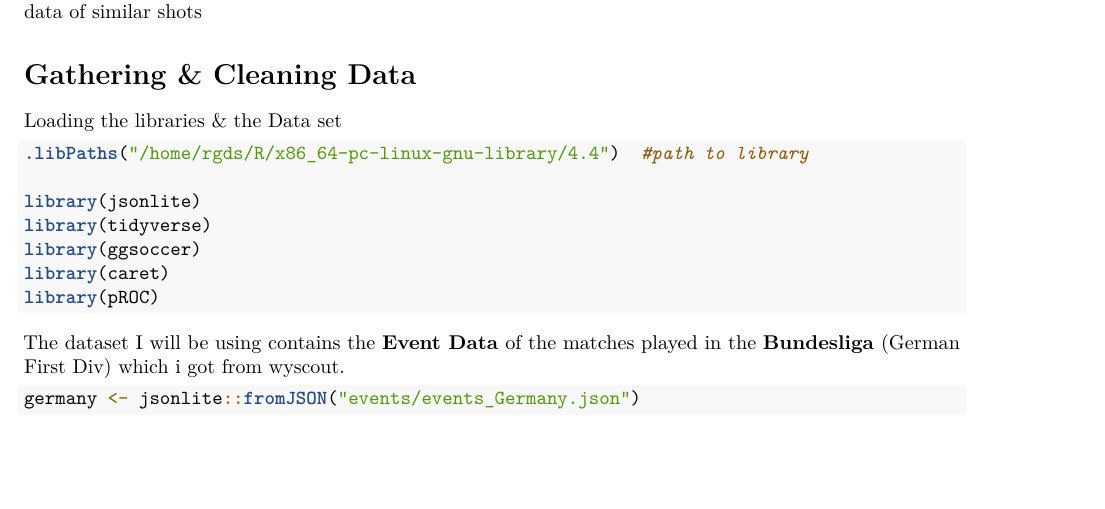
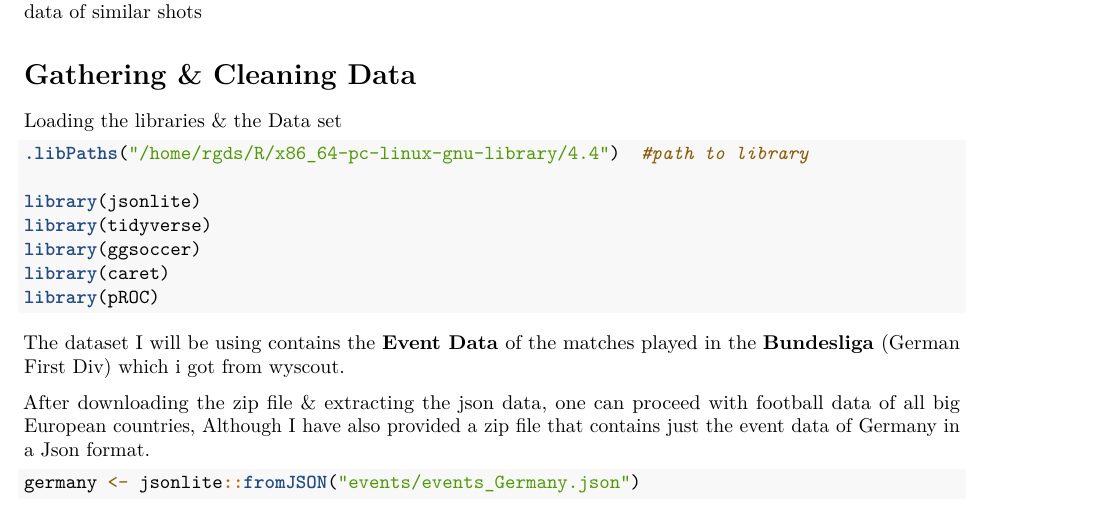
Before and after one commit to yvescandoit/XgModel, an R Markdown document (analysis/X-g model.Rmd): part of page 1 of 5, cut so that both start at the same text, the shorter picture padded with empty space. Rendered offline with R 4.5, knitr and Pandoc, then LaTeX, with nearby package versions; some code elsewhere in the file could not run offline.

Commit message:
Update X-g model.Rmd

````diff
--- a/analysis/X-g model.Rmd
+++ b/analysis/X-g model.Rmd
@@ -32,6 +32,9 @@ library(pROC)
 
 The dataset I will be using contains the **Event Data** of the matches played in the **Bundesliga** (German First Div)
 which i got from [wyscout](https://doi.org/10.6084/m9.figshare.7770599.v1).
+
+After downloading the zip file & extracting the json data, one can proceed with football data of all big European countries,
+Although I have also provided a zip file that contains just the event data of Germany in a Json format.
 
 ```{r}
 germany <- jsonlite::fromJSON("events/events_Germany.json")
````
